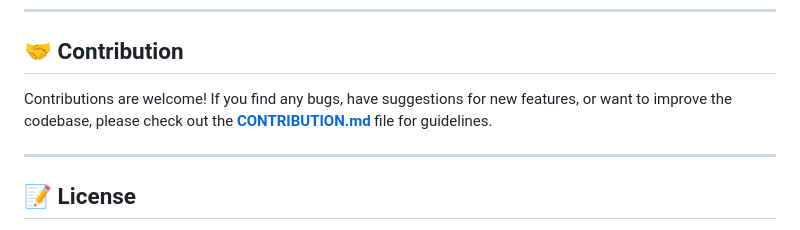
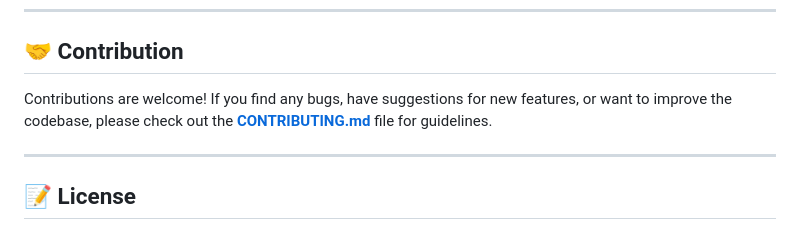
Before and after one commit to hul0/hulobiral-portfolio-html, a Markdown page: README.md, the part around the change. Drawn GitHub-style.

```diff
--- a/README.md
+++ b/README.md
@@ -84,7 +84,7 @@ To run and modify this project locally, follow these steps:
 
 ## 🤝 Contribution
 
-Contributions are welcome! If you find any bugs, have suggestions for new features, or want to improve the codebase, please check out the **[CONTRIBUTION.md](CONTRIBUTION.md)** file for guidelines.
+Contributions are welcome! If you find any bugs, have suggestions for new features, or want to improve the codebase, please check out the **[CONTRIBUTING.md](CONTRIBUTING.md)** file for guidelines.
 
 ---
 
```
